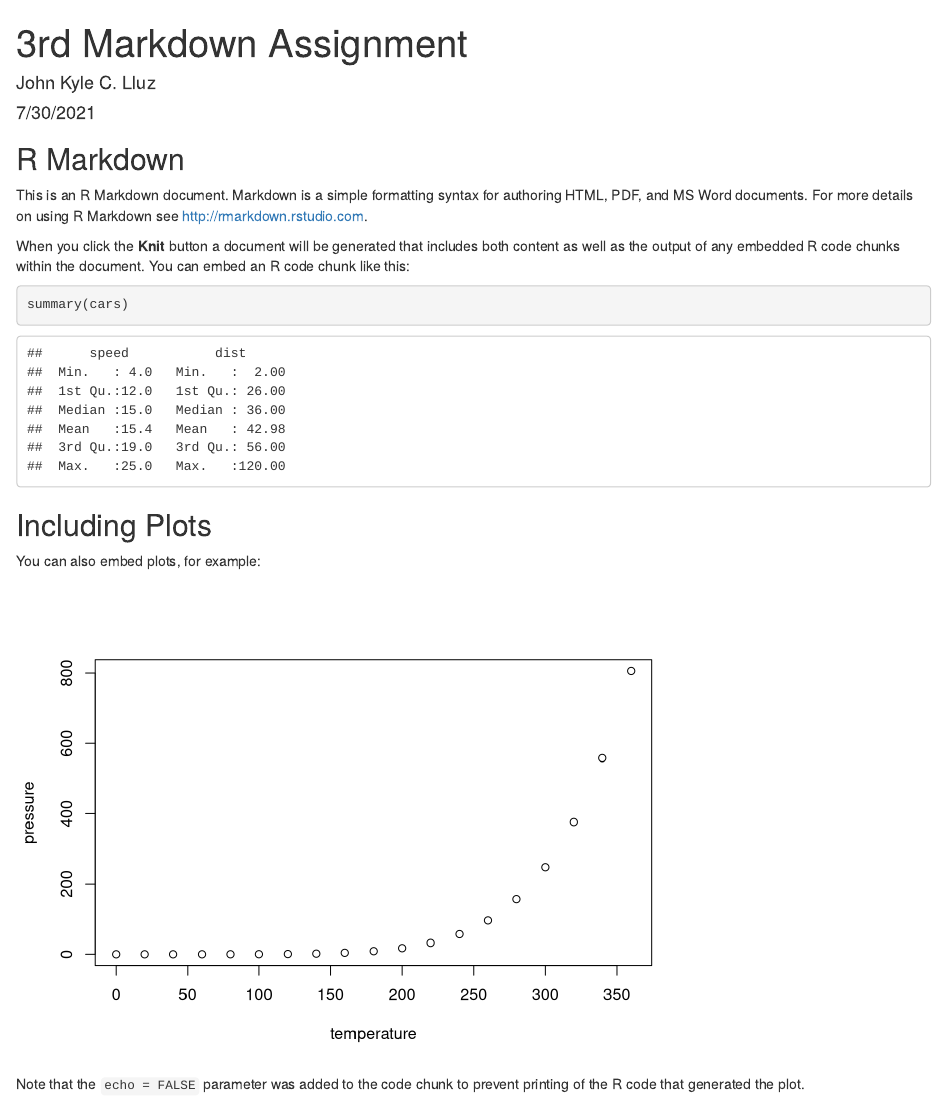
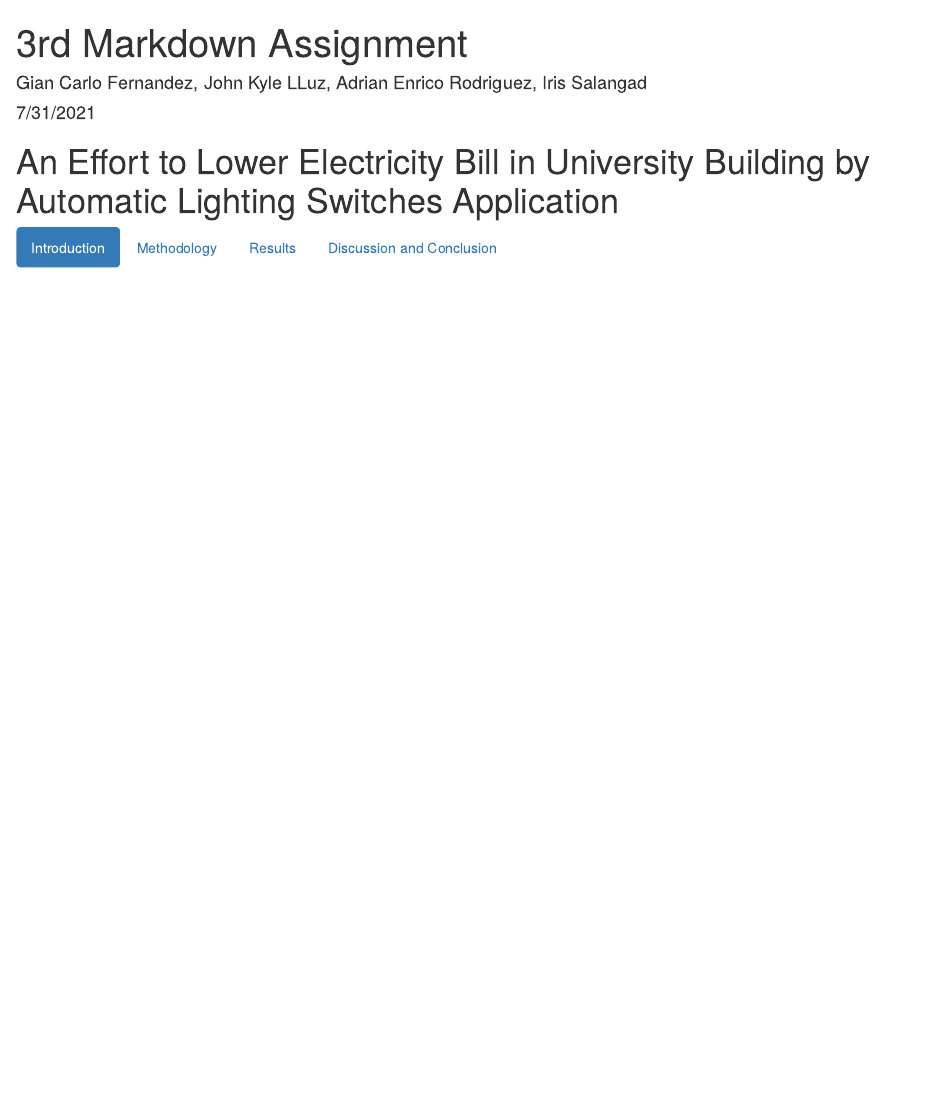
Before and after one commit to Jk-LLLUZ/3rdGroupAssignment, an R Markdown document (3rd Markdown Assignment.Rmd): the page in a window 1100 px wide, from its top. Rendered offline with R 4.5, knitr and Pandoc, with nearby package versions.

Commit message:
first commit

````diff
--- a/3rd Markdown Assignment.Rmd
+++ b/3rd Markdown Assignment.Rmd
@@ -1,30 +1,19 @@
 ---
 title: "3rd Markdown Assignment"
-author: "John Kyle C. Lluz"
-date: "7/30/2021"
-output: html_document
+author: "Gian Carlo Fernandez, John Kyle LLuz, Adrian Enrico Rodriguez, Iris Salangad"
+date: "7/31/2021"
+output:
+  html_document:
+    highlight: pygments
+    theme: default
 ---
 
-```{r setup, include=FALSE}
-knitr::opts_chunk$set(echo = TRUE)
-```
+# An Effort to Lower Electricity Bill in University Building by Automatic Lighting Switches Application {.tabset .tabset-pills}
 
-## R Markdown
+## Introduction
 
-This is an R Markdown document. Markdown is a simple formatting syntax for authoring HTML, PDF, and MS Word documents. For more details on using R Markdown see <http://rmarkdown.rstudio.com>.
+## Methodology
 
-When you click the **Knit** button a document will be generated that includes both content as well as the output of any embedded R code chunks within the document. You can embed an R code chunk like this:
+## Results
 
-```{r cars}
-summary(cars)
-```
-
-## Including Plots
-
-You can also embed plots, for example:
-
-```{r pressure, echo=FALSE}
-plot(pressure)
-```
-
-Note that the `echo = FALSE` parameter was added to the code chunk to prevent printing of the R code that generated the plot.
+## Discussion and Conclusion
````
Also changed, not shown: 3rd-Markdown-Assignment.html (added).
